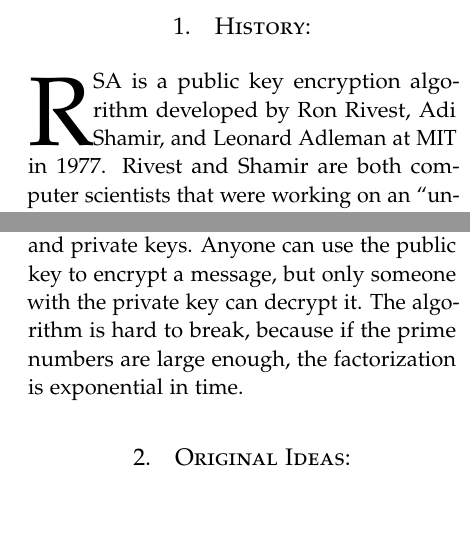
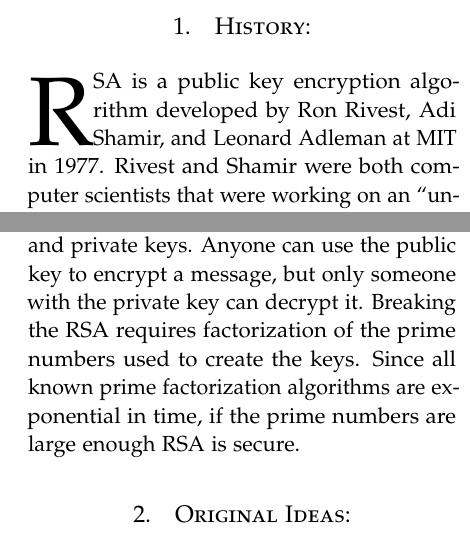
Before and after one commit to adelman/rsa, a LaTeX paper (FinalWriteUp.tex): two parts of the columns of page 3 of 13, joined at a grey line, cut so that both start at the same text, the shorter picture padded with empty space. Compiled offline with pdfLaTeX.

Commit message:
Changed wording in history

```diff
--- a/FinalWriteUp.tex
+++ b/FinalWriteUp.tex
@@ -109,7 +109,7 @@
 \section{History:}
 \lettrine[nindent=0em,lines=3]{R} SA is a public key encryption algorithm
 developed by Ron Rivest, Adi Shamir,
-and Leonard Adleman at MIT in 1977. Rivest and Shamir are both computer
+and Leonard Adleman at MIT in 1977. Rivest and Shamir were both computer
 scientists that were working on an ``unbreakable'' public key encryption method.
 Rivest and Shamir worked on many different codes, and would pose them as a
 challenge to Adleman. Forty two of these codes were presented, and Adleman broke
@@ -121,9 +121,10 @@
 
 The algorithm operates by using two distinct, large prime numbers to generate
 public and private keys. Anyone can use the public key to encrypt a message, but
-only someone with the private key can decrypt it. The algorithm is hard to
-break, because if the prime numbers are large enough, the factorization is
-exponential in time.
+only someone with the private key can decrypt it. Breaking the RSA requires
+factorization of the prime numbers used to create the keys. Since all known
+prime factorization algorithms are exponential in time, if the prime numbers
+are large enough RSA is secure.
 
 \section{Original Ideas:}
 When we first started out with this project, our ideas were fairly
```
Also changed, not shown: FinalWriteUp.pdf.
